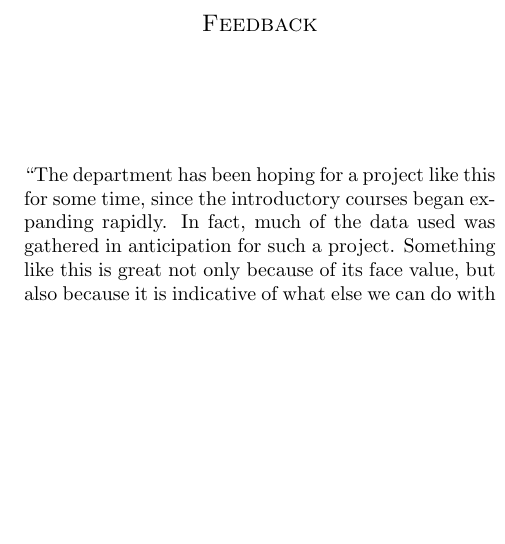
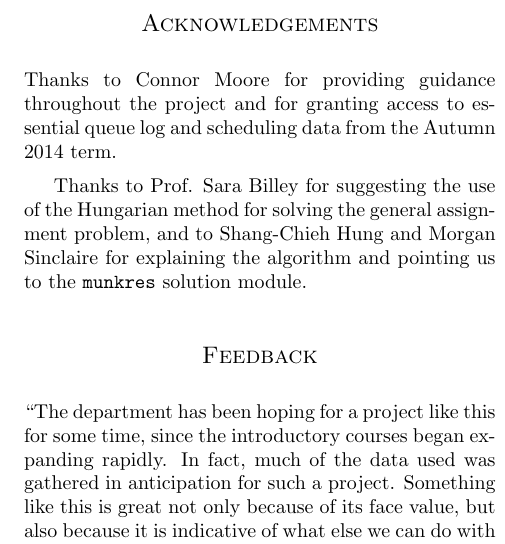
Before and after one commit to alfinoc/Math-480-Project, a LaTeX paper (final.tex): part of one column of page 8 of 13, cut at the place of the change, the shorter picture padded with empty space. Compiled offline with pdfLaTeX.

Commit message:
added ACK section

```diff
--- a/final.tex
+++ b/final.tex
@@ -231,6 +231,12 @@ And finally on a more practical note, our model assumes known real-valued $a_{ij
 \section*{Conclusion}
 
 We modeled the problem of optimal TA staffing first as a linear programming problem, translating CSE department staffing requirements into formal constraints and using Sage's LP solver to determine an IPL schedule that maximizes adherence to TA preference in total. To address the difficulty of IPL operation policy evaluation in general, we built a simulation tool designed to measure IPL queue behavior under typical student request traffic. As the TA community continues to grow in response to increased demand for the introductory computer science courses here at the UW, we hope that our tool will provide a scalable solution to the problem of optimal IPL scheduling.
+
+\section*{Acknowledgements}
+
+Thanks to Connor Moore for providing guidance throughout the project and for granting access to essential queue log and scheduling data from the Autumn 2014 term.
+
+Thanks to Prof. Sara Billey for suggesting the use of the Hungarian method for solving the general assignment problem, and to Shang-Chieh Hung and Morgan Sinclaire for explaining the algorithm and pointing us to the \texttt{munkres} solution module.
 
 \section*{Feedback}
 
```
